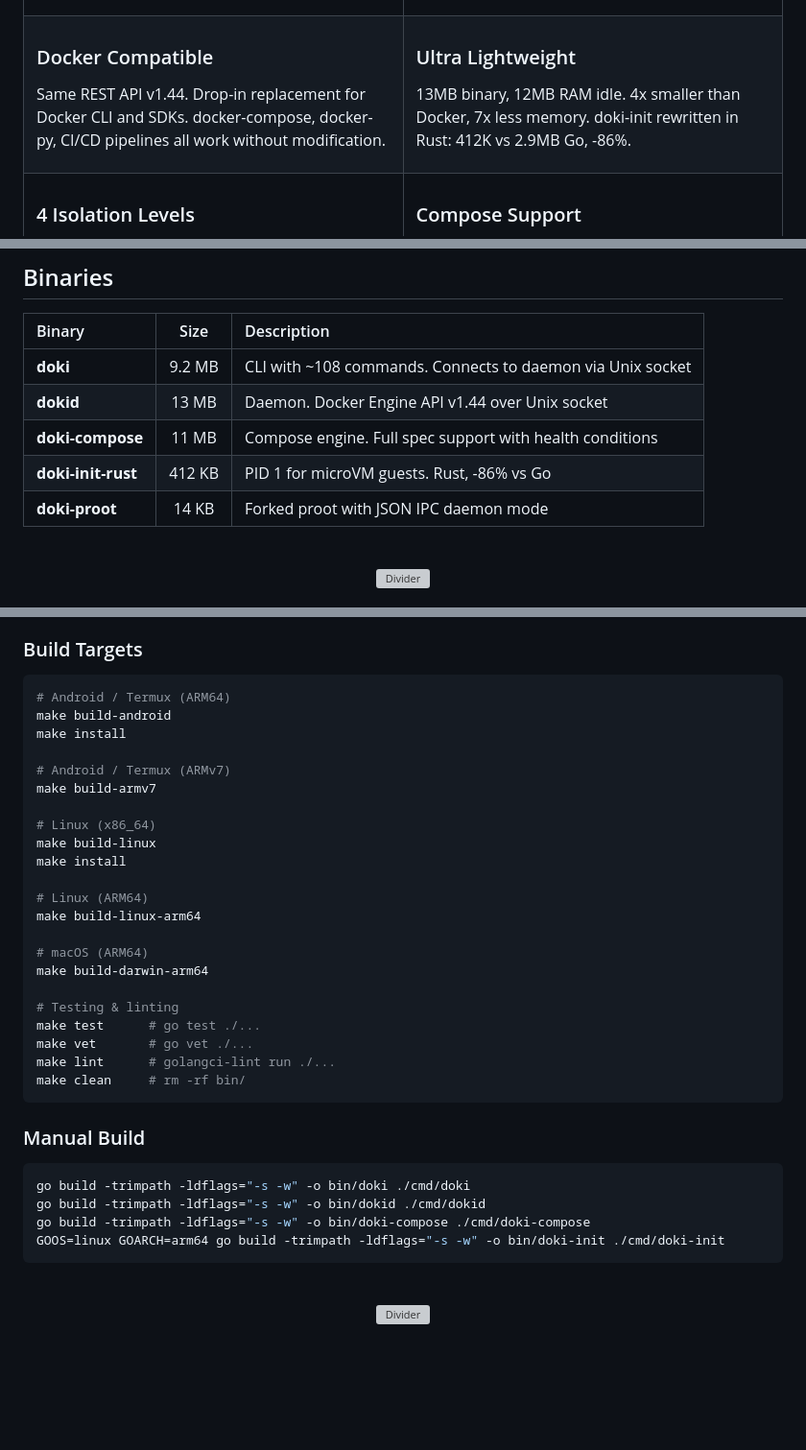
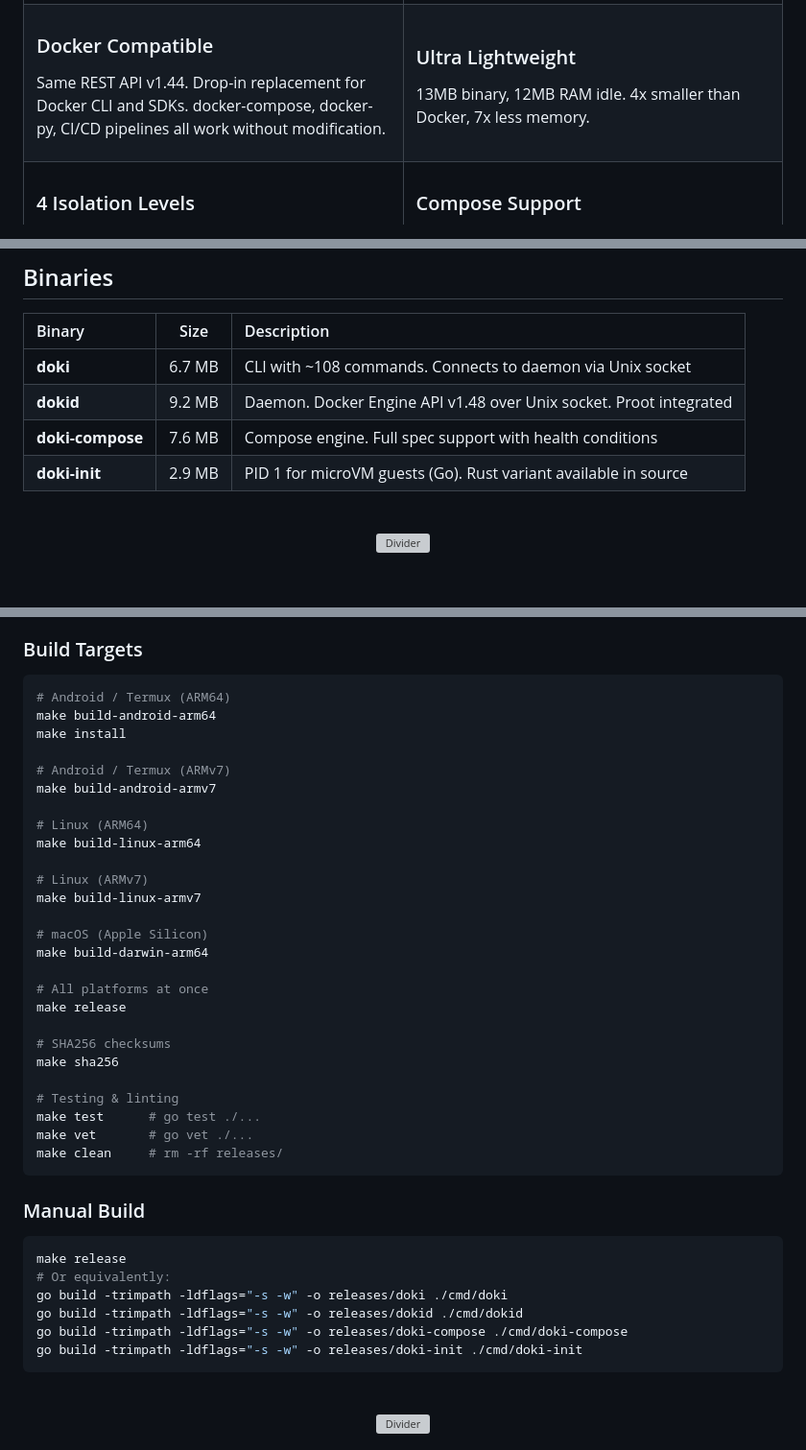
Before and after one commit to OpceanAI/Doki, a Markdown page: README.md, 3 parts joined by grey strips. Shown at 96% size. Drawn GitHub-style; blank space fills up the shorter version; grey boxes are pictures that could not be loaded.

Commit message:
v0.9.2-alpha: README updates (binaries table, build targets, lightweight, etc)

````diff
--- a/README.md
+++ b/README.md
@@ -118,7 +118,7 @@ Doki is a container engine designed for every Linux kernel, from Android phones
     </td>
     <td width="50%" valign="top">
       <h3>Ultra Lightweight</h3>
-      <p>13MB binary, 12MB RAM idle. 4x smaller than Docker, 7x less memory. doki-init rewritten in Rust: 412K vs 2.9MB Go, -86%.</p>
+      <p>13MB binary, 12MB RAM idle. 4x smaller than Docker, 7x less memory.</p>
     </td>
   </tr>
   <tr>
@@ -202,11 +202,10 @@ docker.listContainers().then(console.log);
 
 | Binary | Size | Description |
 |:-------|:----:|:------------|
-| **doki** | 9.2 MB | CLI with ~108 commands. Connects to daemon via Unix socket |
-| **dokid** | 13 MB | Daemon. Docker Engine API v1.44 over Unix socket |
-| **doki-compose** | 11 MB | Compose engine. Full spec support with health conditions |
-| **doki-init-rust** | 412 KB | PID 1 for microVM guests. Rust, -86% vs Go |
-| **doki-proot** | 14 KB | Forked proot with JSON IPC daemon mode |
+| **doki** | 6.7 MB | CLI with ~108 commands. Connects to daemon via Unix socket |
+| **dokid** | 9.2 MB | Daemon. Docker Engine API v1.48 over Unix socket. Proot integrated |
+| **doki-compose** | 7.6 MB | Compose engine. Full spec support with health conditions |
+| **doki-init** | 2.9 MB | PID 1 for microVM guests (Go). Rust variant available in source |
 
 <br>
 
@@ -684,36 +683,42 @@ doki run --distro opensuse
 
 ```bash
 # Android / Termux (ARM64)
-make build-android
+make build-android-arm64
 make install
 
 # Android / Termux (ARMv7)
-make build-armv7
-
-# Linux (x86_64)
-make build-linux
-make install
+make build-android-armv7
 
 # Linux (ARM64)
 make build-linux-arm64
 
-# macOS (ARM64)
+# Linux (ARMv7)
+make build-linux-armv7
+
+# macOS (Apple Silicon)
 make build-darwin-arm64
+
+# All platforms at once
+make release
+
+# SHA256 checksums
+make sha256
 
 # Testing & linting
 make test      # go test ./...
 make vet       # go vet ./...
-make lint      # golangci-lint run ./...
-make clean     # rm -rf bin/
+make clean     # rm -rf releases/
 ```
 
 ### Manual Build
 
 ```bash
-go build -trimpath -ldflags="-s -w" -o bin/doki ./cmd/doki
-go build -trimpath -ldflags="-s -w" -o bin/dokid ./cmd/dokid
-go build -trimpath -ldflags="-s -w" -o bin/doki-compose ./cmd/doki-compose
-GOOS=linux GOARCH=arm64 go build -trimpath -ldflags="-s -w" -o bin/doki-init ./cmd/doki-init
+make release
+# Or equivalently:
+go build -trimpath -ldflags="-s -w" -o releases/doki ./cmd/doki
+go build -trimpath -ldflags="-s -w" -o releases/dokid ./cmd/dokid
+go build -trimpath -ldflags="-s -w" -o releases/doki-compose ./cmd/doki-compose
+go build -trimpath -ldflags="-s -w" -o releases/doki-init ./cmd/doki-init
 ```
 
 <br>
````
Also changed, not shown: other parts of README.md (+2 -2 lines).
